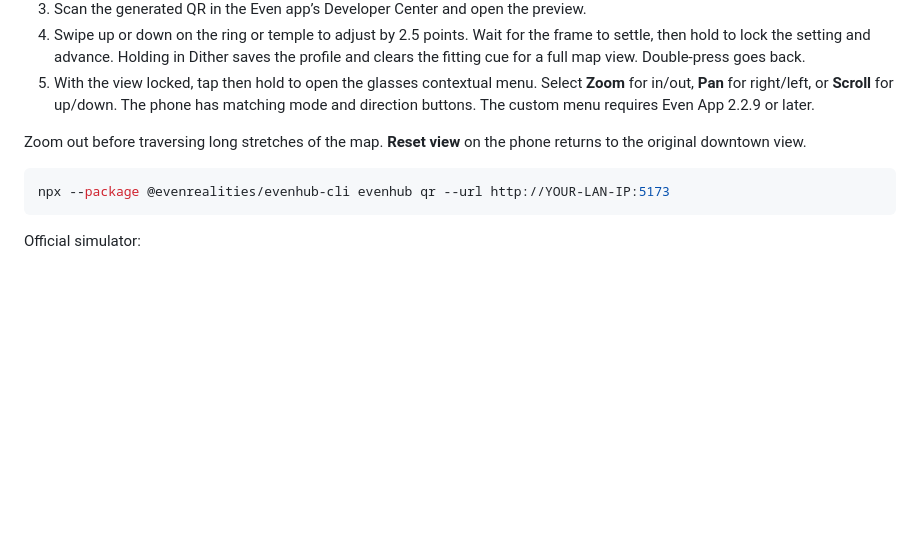
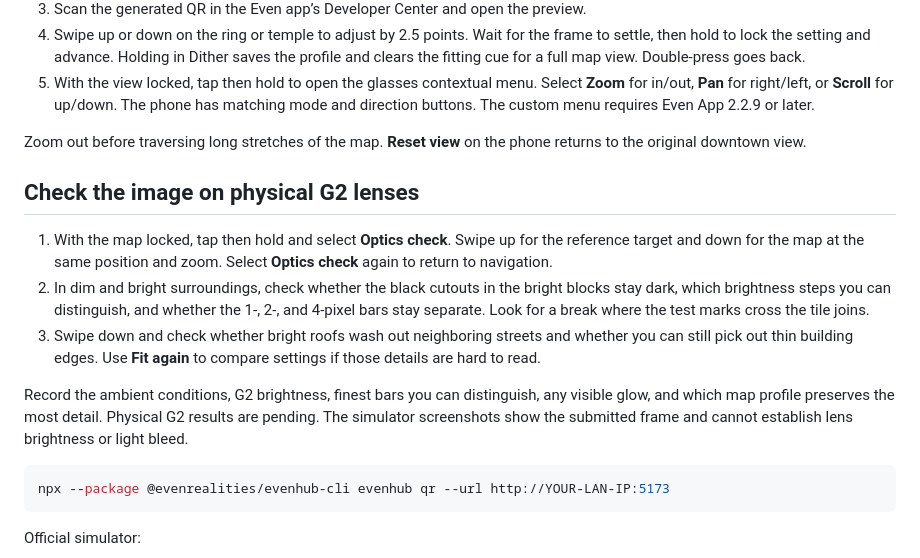
Before and after one commit to d3hospitality/isometric-sf-even-g2, a Markdown page: README.md, the part around one of its changes. Drawn GitHub-style; blank space fills up the shorter version.

````diff
--- a/README.md
+++ b/README.md
@@ -22,6 +32,14 @@ Open http://localhost:5173. Select an A–D starting preset on the phone, then u
 5. With the view locked, tap then hold to open the glasses contextual menu. Select **Zoom** for in/out, **Pan** for right/left, or **Scroll** for up/down. The phone has matching mode and direction buttons. The custom menu requires Even App 2.2.9 or later.
 
 Zoom out before traversing long stretches of the map. **Reset view** on the phone returns to the original downtown view.
+
+## Check the image on physical G2 lenses
+
+1. With the map locked, tap then hold and select **Optics check**. Swipe up for the reference target and down for the map at the same position and zoom. Select **Optics check** again to return to navigation.
+2. In dim and bright surroundings, check whether the black cutouts in the bright blocks stay dark, which brightness steps you can distinguish, and whether the 1-, 2-, and 4-pixel bars stay separate. Look for a break where the test marks cross the tile joins.
+3. Swipe down and check whether bright roofs wash out neighboring streets and whether you can still pick out thin building edges. Use **Fit again** to compare settings if those details are hard to read.
+
+Record the ambient conditions, G2 brightness, finest bars you can distinguish, any visible glow, and which map profile preserves the most detail. Physical G2 results are pending. The simulator screenshots show the submitted frame and cannot establish lens brightness or light bleed.
 
 ```sh
 npx --package @evenrealities/evenhub-cli evenhub qr --url http://YOUR-LAN-IP:5173
````
Also changed, not shown: other parts of README.md (+10 -0 lines), docs/screenshots/glasses-simulator.png (added), docs/screenshots/optics-target.png (added), docs/screenshots/web-app.png (added), 4 other files.
